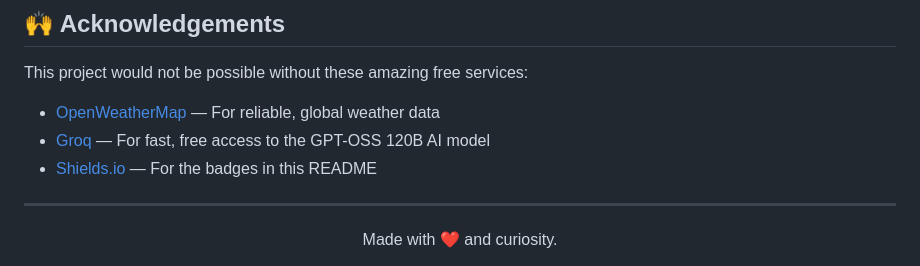
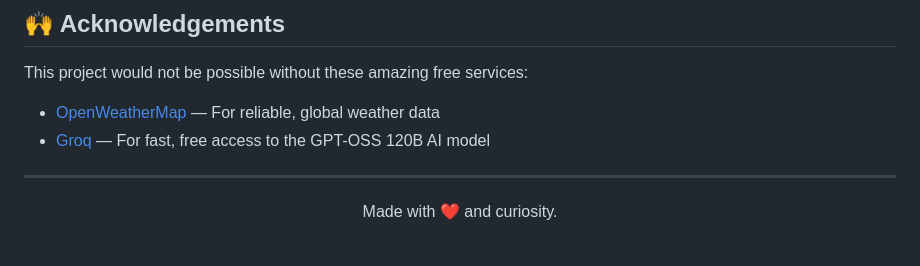
Before and after one commit to charlesfransisco/Weather-app-and-Travel-Recomendations, a Markdown page: README.md, the part around the change. Drawn GitHub-style.

Commit message:
Remove Shields.io badge reference from README

```diff
--- a/README.md
+++ b/README.md
@@ -256,7 +256,6 @@ This project would not be possible without these amazing free services:
 
 - [OpenWeatherMap](https://openweathermap.org) — For reliable, global weather data
 - [Groq](https://groq.com) — For fast, free access to the GPT-OSS 120B AI model
-- [Shields.io](https://shields.io) — For the badges in this README
 
 ---
 
```
